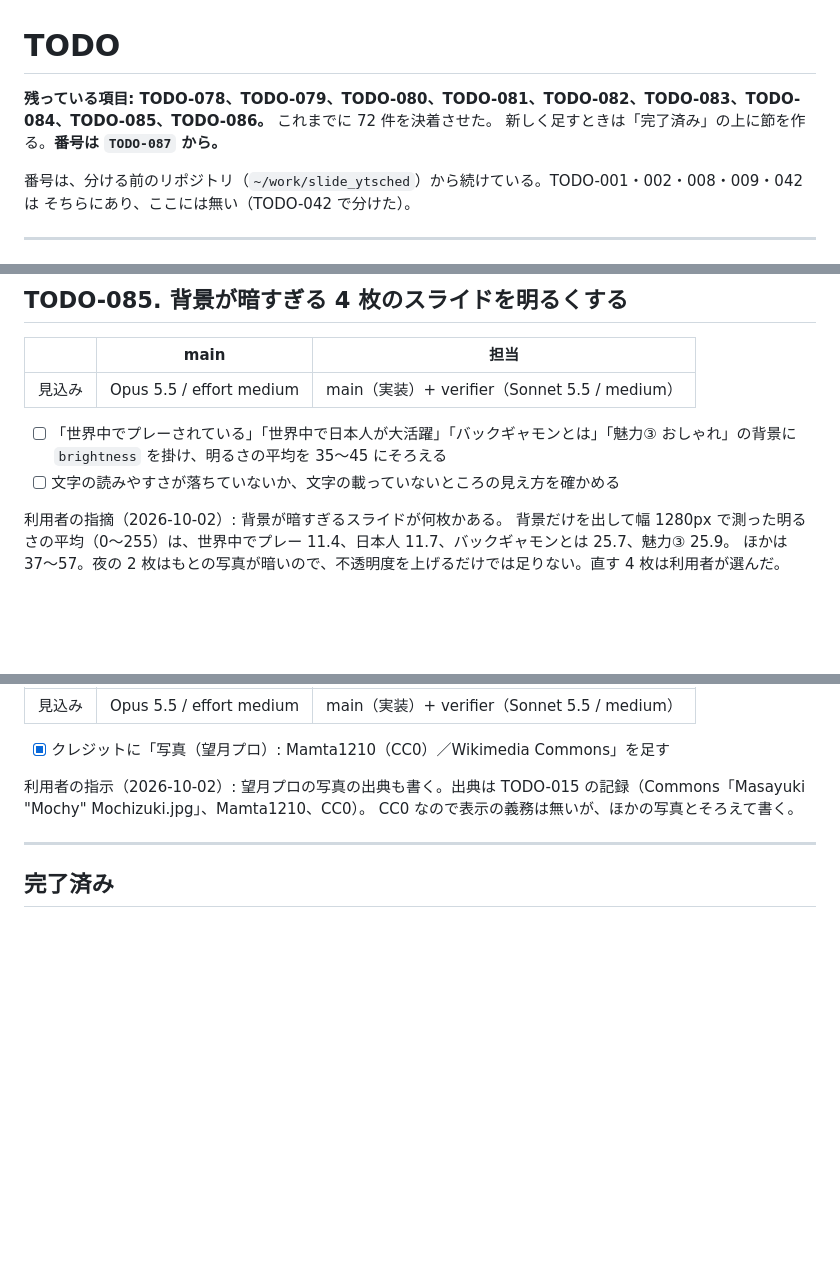
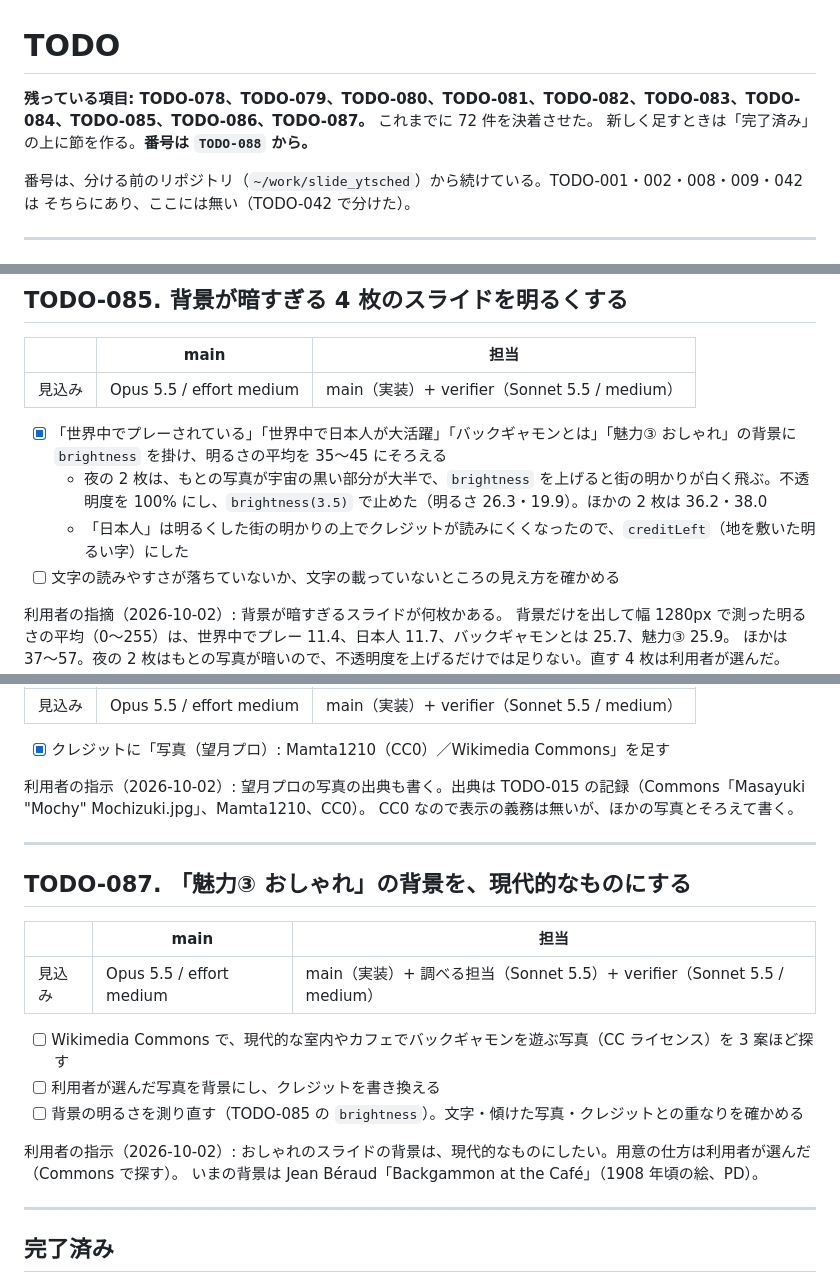
Before and after one commit to ytani01/slide_backgammon, a Markdown page: TODO.md, 3 parts joined by grey strips. Rendered like a GitHub page; blank space fills up the shorter version.

Commit message:
docs(todo): 「魅力③ おしゃれ」の背景を、現代的なものにする件を TODO-087 として立てる
Co-Authored-By: Claude Opus 5.5 <noreply@anthropic.com>
Claude-Session: https://claude.ai/code/session_01J5VNkMcxcrZP6tDkPDUMss

```diff
--- a/TODO.md
+++ b/TODO.md
@@ -1,7 +1,7 @@
 # TODO
 
-**残っている項目: TODO-078、TODO-079、TODO-080、TODO-081、TODO-082、TODO-083、TODO-084、TODO-085、TODO-086。** これまでに 72 件を決着させた。
-新しく足すときは「完了済み」の上に節を作る。**番号は `TODO-087` から。**
+**残っている項目: TODO-078、TODO-079、TODO-080、TODO-081、TODO-082、TODO-083、TODO-084、TODO-085、TODO-086、TODO-087。** これまでに 72 件を決着させた。
+新しく足すときは「完了済み」の上に節を作る。**番号は `TODO-088` から。**
 
 番号は、分ける前のリポジトリ（`~/work/slide_ytsched`）から続けている。TODO-001・002・008・009・042 は
 そちらにあり、ここには無い（TODO-042 で分けた）。
@@ -133,7 +133,9 @@ TODO-074 で下の写真 2 枚を上げたため、`bg-board2.jpg` が箇条書
 |------|------|------|
 | 見込み | Opus 5.5 / effort medium | main（実装）+ verifier（Sonnet 5.5 / medium） |
 
-- [ ] 「世界中でプレーされている」「世界中で日本人が大活躍」「バックギャモンとは」「魅力③ おしゃれ」の背景に `brightness` を掛け、明るさの平均を 35〜45 にそろえる
+- [x] 「世界中でプレーされている」「世界中で日本人が大活躍」「バックギャモンとは」「魅力③ おしゃれ」の背景に `brightness` を掛け、明るさの平均を 35〜45 にそろえる
+  - 夜の 2 枚は、もとの写真が宇宙の黒い部分が大半で、`brightness` を上げると街の明かりが白く飛ぶ。不透明度を 100% にし、`brightness(3.5)` で止めた（明るさ 26.3・19.9）。ほかの 2 枚は 36.2・38.0
+  - 「日本人」は明るくした街の明かりの上でクレジットが読みにくくなったので、`creditLeft`（地を敷いた明るい字）にした
 - [ ] 文字の読みやすさが落ちていないか、文字の載っていないところの見え方を確かめる
 
 利用者の指摘（2026-10-02）: 背景が暗すぎるスライドが何枚かある。
@@ -155,6 +157,21 @@ CC0 なので表示の義務は無いが、ほかの写真とそろえて書く
 
 ---
 
+## TODO-087. 「魅力③ おしゃれ」の背景を、現代的なものにする
+
+|      | main | 担当 |
+|------|------|------|
+| 見込み | Opus 5.5 / effort medium | main（実装）+ 調べる担当（Sonnet 5.5）+ verifier（Sonnet 5.5 / medium） |
+
+- [ ] Wikimedia Commons で、現代的な室内やカフェでバックギャモンを遊ぶ写真（CC ライセンス）を 3 案ほど探す
+- [ ] 利用者が選んだ写真を背景にし、クレジットを書き換える
+- [ ] 背景の明るさを測り直す（TODO-085 の `brightness`）。文字・傾けた写真・クレジットとの重なりを確かめる
+
+利用者の指示（2026-10-02）: おしゃれのスライドの背景は、現代的なものにしたい。用意の仕方は利用者が選んだ（Commons で探す）。
+いまの背景は Jean Béraud「Backgammon at the Café」（1908 年頃の絵、PD）。
+
+---
+
 ## 完了済み
 
 決着した項目は `archives/todo/` にある（1 項目 1 ファイル）。
```
